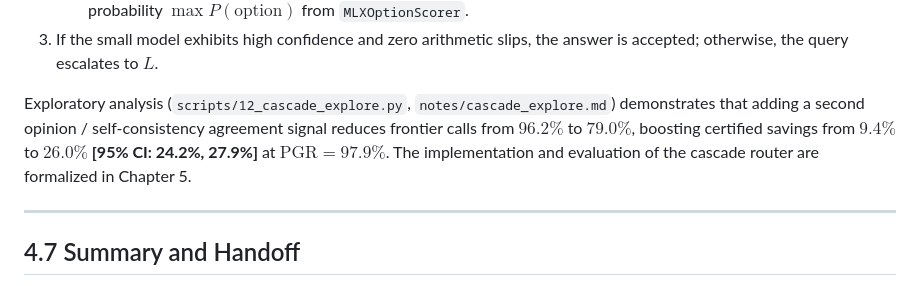
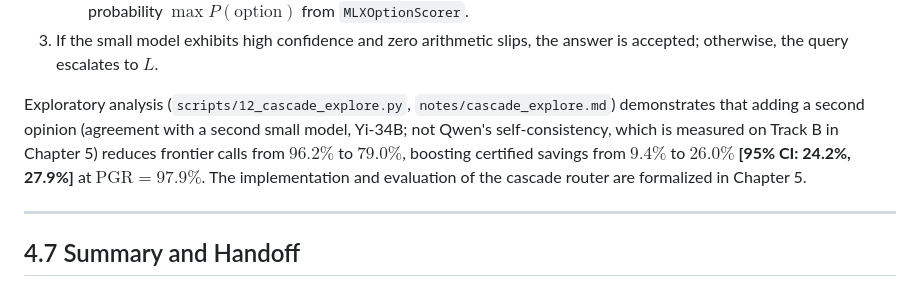
Before and after one commit to AnirvanRanjan/cost-aware-router, a Markdown page: thesis/04_router.md, the part around the change. Drawn GitHub-style.

```diff
--- a/thesis/04_router.md
+++ b/thesis/04_router.md
@@ -247,7 +247,7 @@ This motivates the **Cascade Router Architecture** (`router.cascade`, Proposal D
    - Local consensus and confidence: agreement across $k$ sampled paths (self-consistency) or next-token option probability $\max P(\text{option})$ from `MLXOptionScorer`.
 3. If the small model exhibits high confidence and zero arithmetic slips, the answer is accepted; otherwise, the query escalates to $L$.
 
-Exploratory analysis (`scripts/12_cascade_explore.py`, `notes/cascade_explore.md`) demonstrates that adding a second opinion / self-consistency agreement signal reduces frontier calls from $96.2\%$ to **$79.0\%$**, boosting certified savings from $9.4\%$ to **$26.0\%$ [95% CI: 24.2%, 27.9%]** at $\text{PGR} = 97.9\%$. The implementation and evaluation of the cascade router are formalized in Chapter 5.
+Exploratory analysis (`scripts/12_cascade_explore.py`, `notes/cascade_explore.md`) demonstrates that adding a second opinion (agreement with a second small model, Yi-34B; not Qwen's self-consistency, which is measured on Track B in Chapter 5) reduces frontier calls from $96.2\%$ to **$79.0\%$**, boosting certified savings from $9.4\%$ to **$26.0\%$ [95% CI: 24.2%, 27.9%]** at $\text{PGR} = 97.9\%$. The implementation and evaluation of the cascade router are formalized in Chapter 5.
 
 ---
 
```
Also changed, not shown: DECISIONS.md (+1 -1 lines), notes/threshold_report.md (added, +82 -0 lines).
